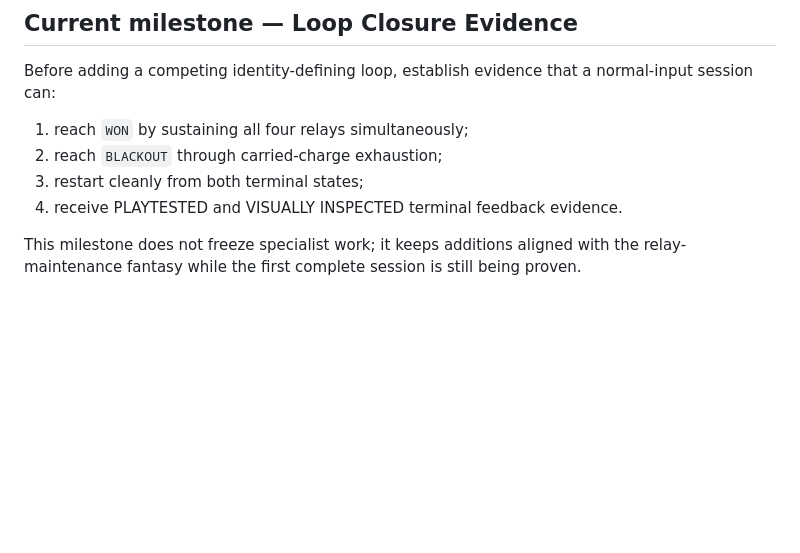
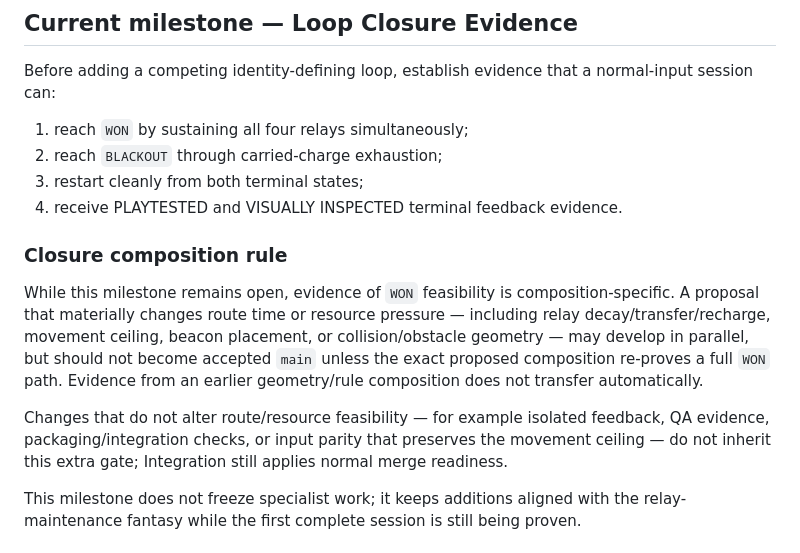
Before and after one commit to mike-axiom-mir/axm-ghost-studio, a Markdown page: GAME_CHARTER.md, the part around the change. GitHub-like rendering; blank space fills up the shorter version.

Commit message:
director: make loop-closure evidence composition-specific

```diff
--- a/GAME_CHARTER.md
+++ b/GAME_CHARTER.md
@@ -59,6 +59,11 @@ Before adding a competing identity-defining loop, establish evidence that a norm
 3. restart cleanly from both terminal states;
 4. receive PLAYTESTED and VISUALLY INSPECTED terminal feedback evidence.
 
+### Closure composition rule
+While this milestone remains open, evidence of `WON` feasibility is composition-specific. A proposal that materially changes route time or resource pressure — including relay decay/transfer/recharge, movement ceiling, beacon placement, or collision/obstacle geometry — may develop in parallel, but should not become accepted `main` unless the exact proposed composition re-proves a full `WON` path. Evidence from an earlier geometry/rule composition does not transfer automatically.
+
+Changes that do not alter route/resource feasibility — for example isolated feedback, QA evidence, packaging/integration checks, or input parity that preserves the movement ceiling — do not inherit this extra gate; Integration still applies normal merge readiness.
+
 This milestone does not freeze specialist work; it keeps additions aligned with the relay-maintenance fantasy while the first complete session is still being proven.
 
 ## First vertical-slice target
```
